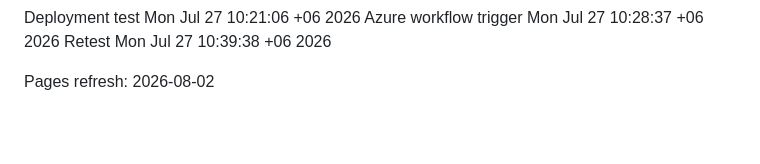
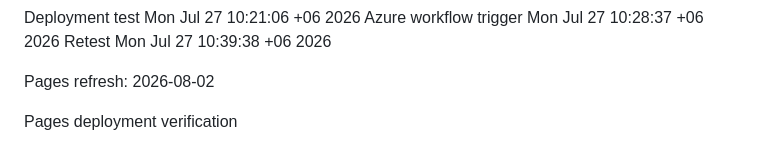
Before and after one commit to Talent-Bridge-BD/TBBD-Legal-Portal, a Markdown page: README.md, the part around the change. Rendered like a GitHub page; blank space fills up the shorter version.

Commit message:
docs: enable pages deployment verification

```diff
--- a/README.md
+++ b/README.md
@@ -359,3 +359,5 @@ Azure workflow trigger Mon Jul 27 10:28:37 +06 2026
 Retest Mon Jul 27 10:39:38 +06 2026
 
 Pages refresh: 2026-08-02
+
+Pages deployment verification
```
